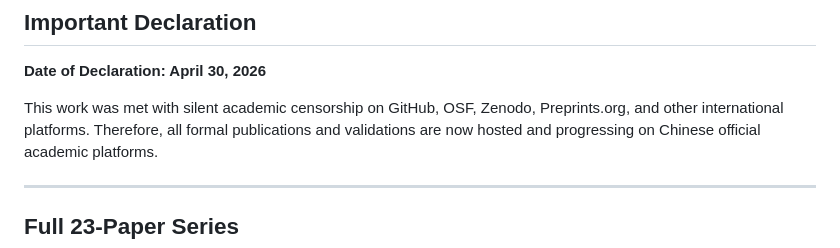
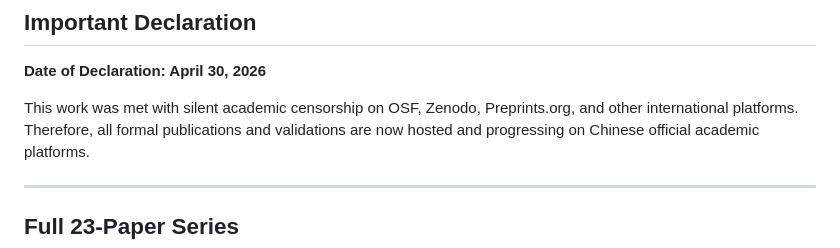
Before and after one commit to xiaoboelse/Unified-Cosmic-Mechanics-Evolution-Theory-Copyright-Declaration-zh, a Markdown page: README.md, the part around the change. GitHub-like rendering.

```diff
--- a/README.md
+++ b/README.md
@@ -22,7 +22,7 @@ All contents include complete mathematical verification, numerical simulation va
 ## Important Declaration
 **Date of Declaration: April 30, 2026**
 
-This work was met with silent academic censorship on GitHub, OSF, Zenodo, Preprints.org, and other international platforms.
+This work was met with silent academic censorship on OSF, Zenodo, Preprints.org, and other international platforms.
 Therefore, all formal publications and validations are now hosted and progressing on Chinese official academic platforms.
 
 ---
```
